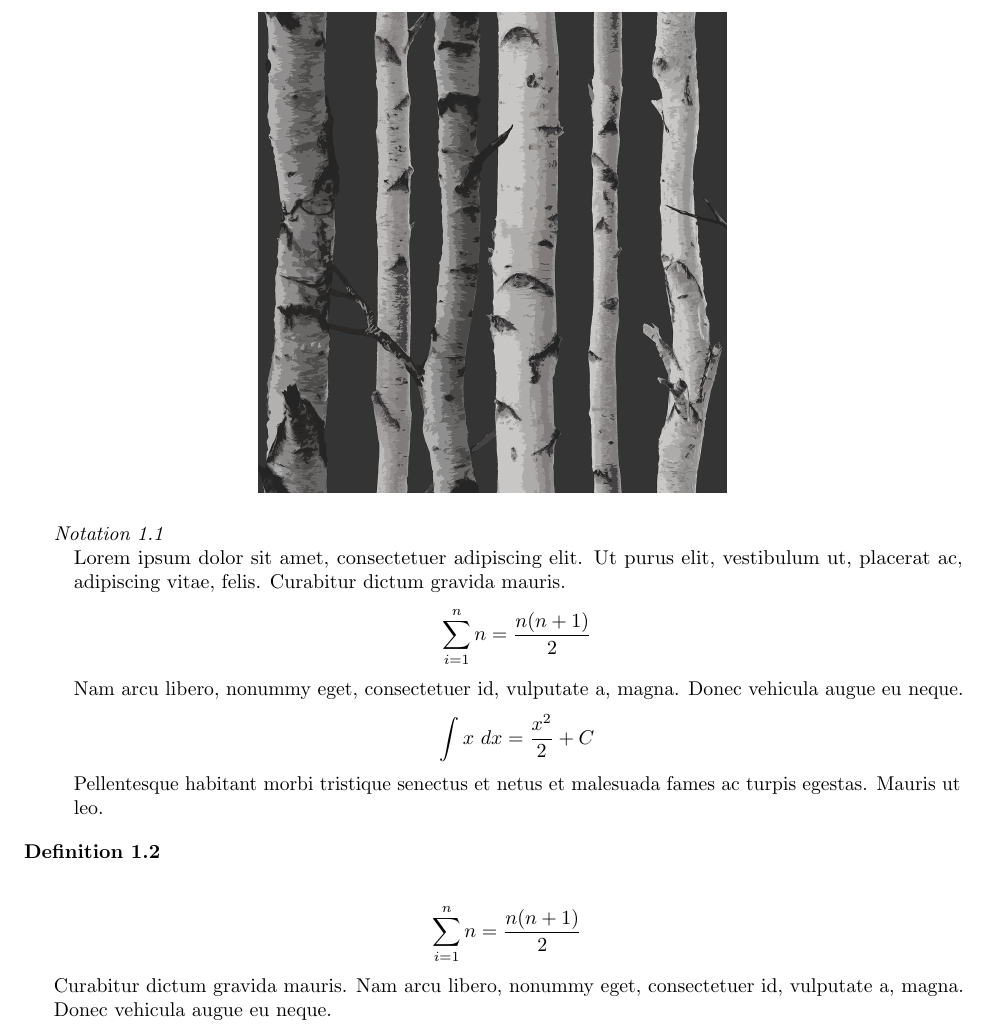
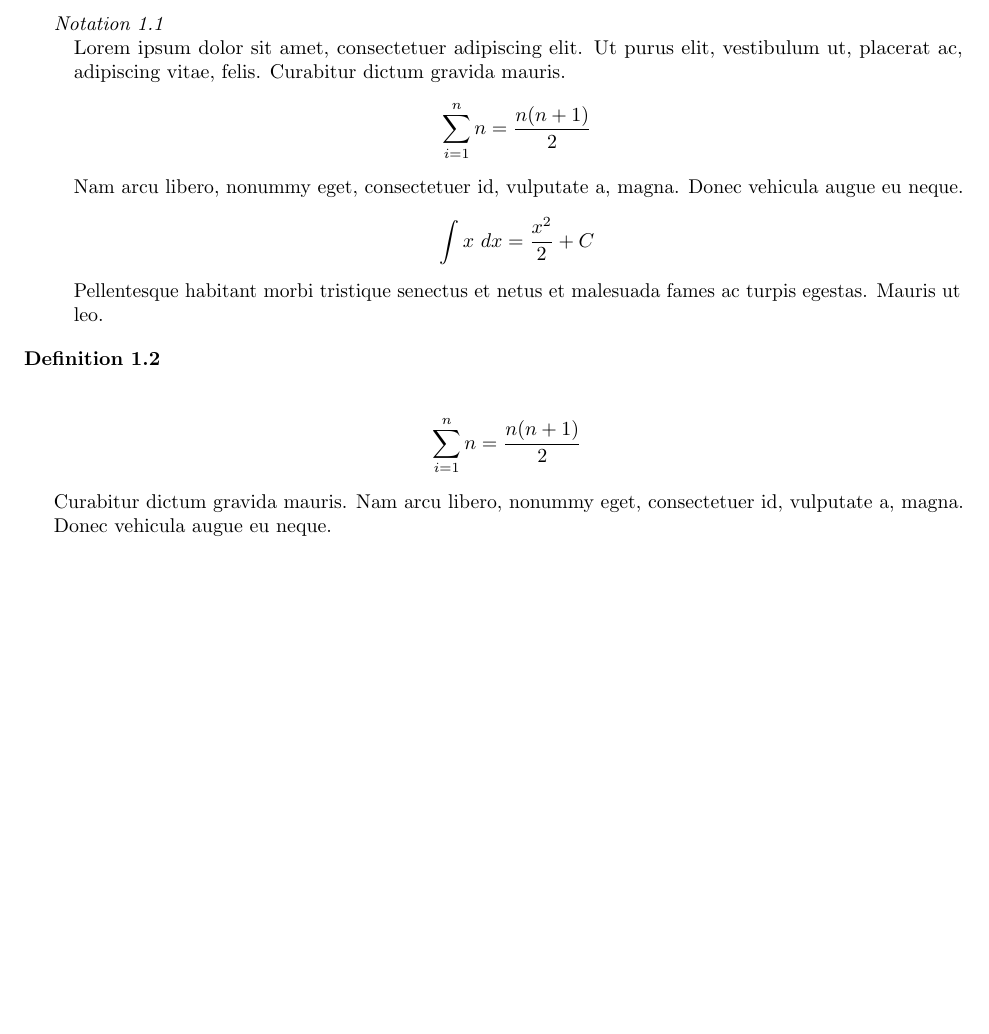
Before and after one commit to Zach-Cameron/LaTeX-Template, a LaTeX paper (main.tex, which reads Sections/body.tex): part of page 2 of 93, cut so that both start at the same text, the shorter picture padded with empty space. Compiled offline with pdfLaTeX.

Commit message:
minor change

```diff
--- a/Sections/body.tex
+++ b/Sections/body.tex
@@ -2,10 +2,10 @@
 
 \lipsum[1-2]
 
-\begin{figure}[h]
-    \centering
-    \includegraphics[width=0.5\linewidth]{birch.jpg}
-\end{figure}
+%\begin{figure}[h]
+%    \centering
+%    \includegraphics[width=0.5\linewidth]{birch.jpg}
+%\end{figure}
 
 %%%%%%%%%%%%%%%%%%%%%%%
 \subsection{Subsection}
```
Also changed, not shown: Images/birch.jpg (deleted), main.pdf.
